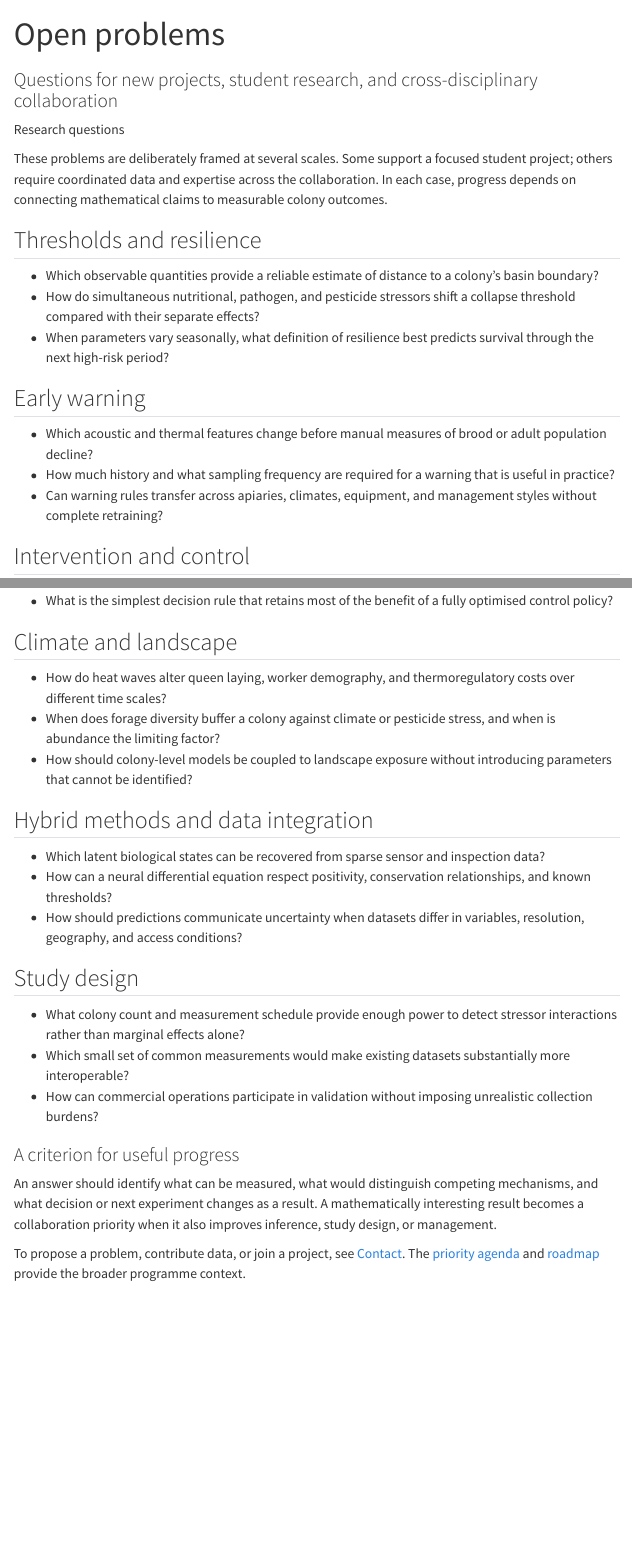
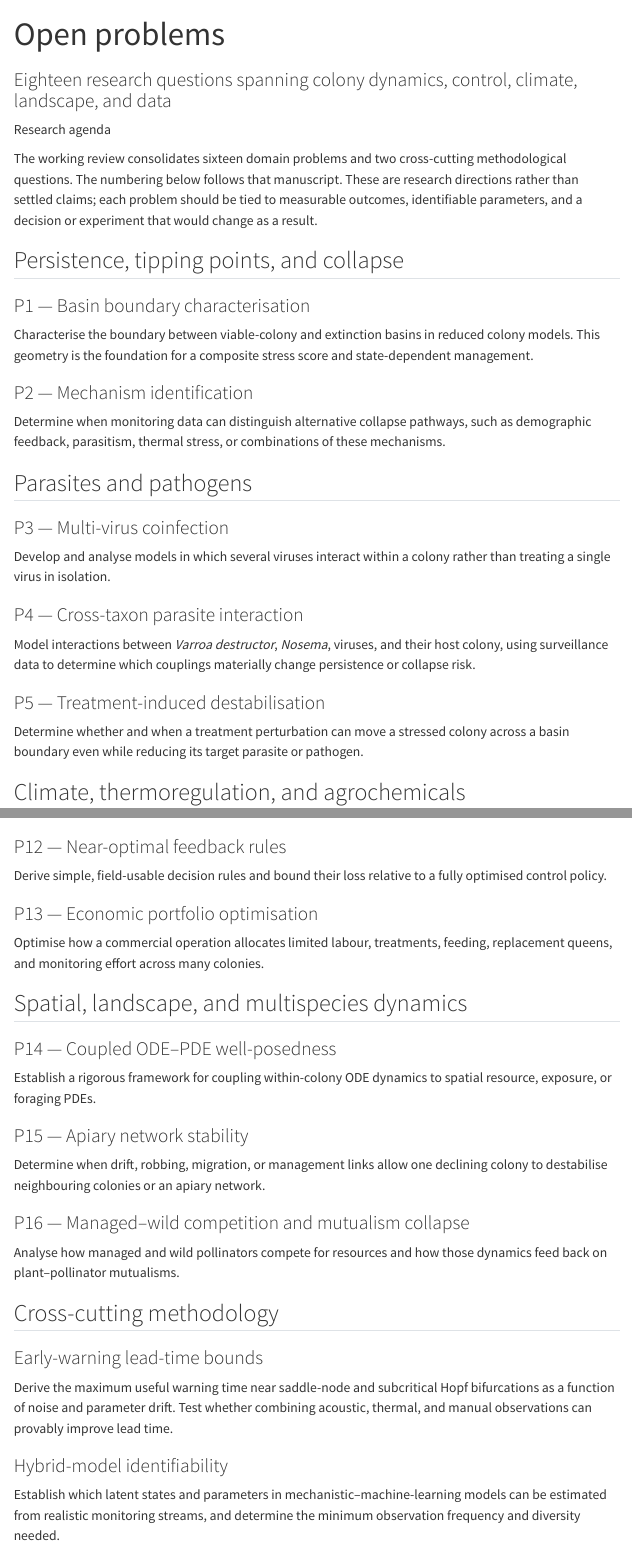
Before and after one commit to yunkang2021/pollinatormodeling.github.io, a Quarto document (research/open-problems.qmd): the page in a window 1100 px wide, from its top, and a second part further down, joined at a grey line. Rendered offline with R 4.5, knitr and Pandoc in place of Quarto, with nearby package versions; menus at the side of the page are left out.

Commit message:
Add AIM report and pollinator review manuscript

```diff
--- a/_quarto.yml
+++ b/_quarto.yml
@@ -1,6 +1,8 @@
 project:
   type: website
   output-dir: docs
+  resources:
+    - "resources/**"
   render:
     - "*.qmd"
     - "research/*.qmd"
--- a/research/index.qmd
+++ b/research/index.qmd
@@ -6,6 +6,8 @@
 [Research programme]{.eyebrow}
 
 The collaboration is organised around six connected priorities. Together they move from a shared mechanistic foundation to field-ready decisions: define healthy colony dynamics, quantify loss of resilience, detect warning signals, optimise interventions, incorporate climate and landscape, and connect mechanistic models with modern data methods.
+
+This programme is documented in the [final AIM workshop report](../resources/AIM-Workshop-Final-Report-2026.pdf) and developed further in the [working review manuscript](../resources/Mathematical-Models-of-Pollinator-Populations-Working-Manuscript-2026.pdf), which consolidates sixteen domain problems and two cross-cutting methodological questions.
 
 ## Baseline colony dynamics {#baseline}
 
--- a/research/open-problems.qmd
+++ b/research/open-problems.qmd
@@ -1,23 +1,19 @@
 ---
 title: "Open problems"
-subtitle: "Questions for new projects, student research, and cross-disciplinary collaboration"
+subtitle: "Eighteen research questions spanning colony dynamics, control, climate, landscape, and data"
 ---
 
-[Research questions]{.eyebrow}
+[Research agenda]{.eyebrow}
 
-These problems are deliberately framed at several scales. Some support a focused student project; others require coordinated data and expertise across the collaboration. In each case, progress depends on connecting mathematical claims to measurable colony outcomes.
+The working review consolidates sixteen domain problems and two cross-cutting methodological questions. The numbering below follows that manuscript. These are research directions rather than settled claims; each problem should be tied to measurable outcomes, identifiable parameters, and a decision or experiment that would change as a result.
 
-## Thresholds and resilience
+## Persistence, tipping points, and collapse
 
-- Which observable quantities provide a reliable estimate of distance to a colony's basin boundary?
-- How do simultaneous nutritional, pathogen, and pesticide stressors shift a collapse threshold compared with their separate effects?
-- When parameters vary seasonally, what definition of resilience best predicts survival through the next high-risk period?
+### P1 — Basin boundary characterisation
 
-## Early warning
+Characterise the boundary between viable-colony and extinction basins in reduced colony models. This geometry is the foundation for a composite stress score and state-dependent management.
 
-- Which acoustic and thermal features change before manual measures of brood or adult population decline?
-- How much history and what sampling frequency are required for a warning that is useful in practice?
-- Can warning rules transfer across apiaries, climates, equipment, and management styles without complete retraining?
+### P2 — Mechanism identification
 
-## Intervention and control
+Determine when monitoring data can distinguish alternative collapse pathways, such as demographic feedback, parasitism, thermal stress, or combinations of these mechanisms.
 
@@ -26,19 +20,15 @@
-- What is the simplest decision rule that retains most of the benefit of a fully optimised control policy?
+## Parasites and pathogens
 
-## Climate and landscape
+### P3 — Multi-virus coinfection
 
-- How do heat waves alter queen laying, worker demography, and thermoregulatory costs over different time scales?
-- When does forage diversity buffer a colony against climate or pesticide stress, and when is abundance the limiting factor?
-- How should colony-level models be coupled to landscape exposure without introducing parameters that cannot be identified?
+Develop and analyse models in which several viruses interact within a colony rather than treating a single virus in isolation.
 
-## Hybrid methods and data integration
+### P4 — Cross-taxon parasite interaction
 
-- Which latent biological states can be recovered from sparse sensor and inspection data?
-- How can a neural differential equation respect positivity, conservation relationships, and known thresholds?
-- How should predictions communicate uncertainty when datasets differ in variables, resolution, geography, and access conditions?
+Model interactions between *Varroa destructor*, *Nosema*, viruses, and their host colony, using surveillance data to determine which couplings materially change persistence or collapse risk.
 
-## Study design
+### P5 — Treatment-induced destabilisation
 
-- What colony count and measurement schedule provide enough power to detect stressor interactions rather than marginal effects alone?
-- Which small set of common measurements would make existing datasets substantially more interoperable?
-- How can commercial operations participate in validation without imposing unrealistic collection burdens?
+Determine whether and when a treatment perturbation can move a stressed colony across a basin boundary even while reducing its target parasite or pathogen.
+
+## Climate, thermoregulation, and agrochemicals
@@ -45,5 +62,35 @@
+### P12 — Near-optimal feedback rules
+
+Derive simple, field-usable decision rules and bound their loss relative to a fully optimised control policy.
+
+### P13 — Economic portfolio optimisation
+
+Optimise how a commercial operation allocates limited labour, treatments, feeding, replacement queens, and monitoring effort across many colonies.
+
+## Spatial, landscape, and multispecies dynamics
+
+### P14 — Coupled ODE–PDE well-posedness
+
+Establish a rigorous framework for coupling within-colony ODE dynamics to spatial resource, exposure, or foraging PDEs.
+
+### P15 — Apiary network stability
+
+Determine when drift, robbing, migration, or management links allow one declining colony to destabilise neighbouring colonies or an apiary network.
+
+### P16 — Managed–wild competition and mutualism collapse
+
+Analyse how managed and wild pollinators compete for resources and how those dynamics feed back on plant–pollinator mutualisms.
+
+## Cross-cutting methodology
+
+### Early-warning lead-time bounds
+
+Derive the maximum useful warning time near saddle-node and subcritical Hopf bifurcations as a function of noise and parameter drift. Test whether combining acoustic, thermal, and manual observations can provably improve lead time.
+
+### Hybrid-model identifiability
+
+Establish which latent states and parameters in mechanistic–machine-learning models can be estimated from realistic monitoring streams, and determine the minimum observation frequency and diversity needed.
 
 ::: {.panel-dark}
-### A criterion for useful progress
+### Priority entry points
 
-An answer should identify what can be measured, what would distinguish competing mechanisms, and what decision or next experiment changes as a result. A mathematically interesting result becomes a collaboration priority when it also improves inference, study design, or management.
```
Also changed, not shown: index.qmd (+1 -1 lines), news.qmd (+7 -4 lines), publications.qmd (+8 -5 lines), references.bib (+11 -0 lines), roadmap.qmd (+2 -2 lines), README.md, resources/AIM-Workshop-Final-Report-2026.pdf (added), resources/Mathematical-Models-of-Pollinator-Populations-Working-Manuscript-2026.pdf (added), research/open-problems.qmd (33 more changed lines).
